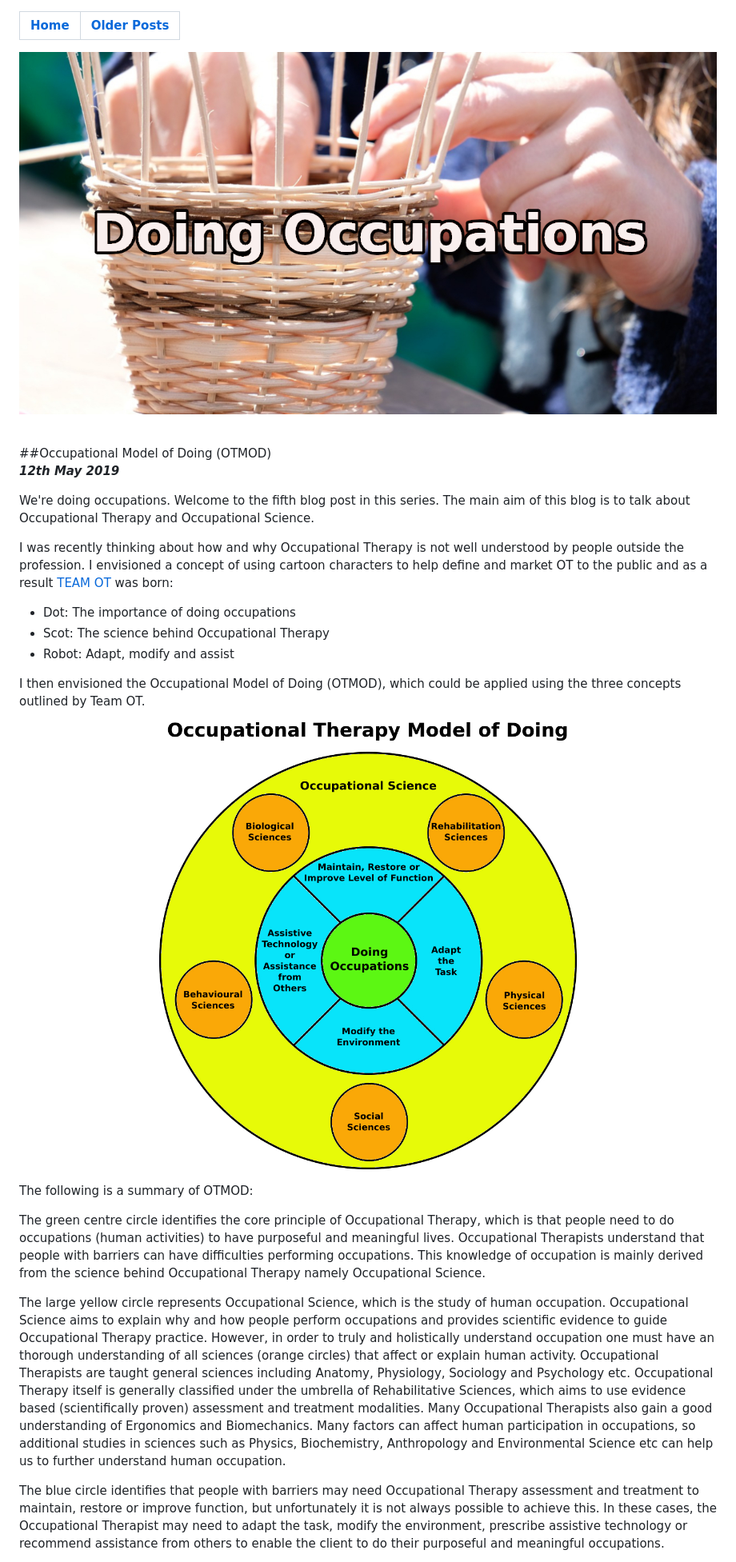
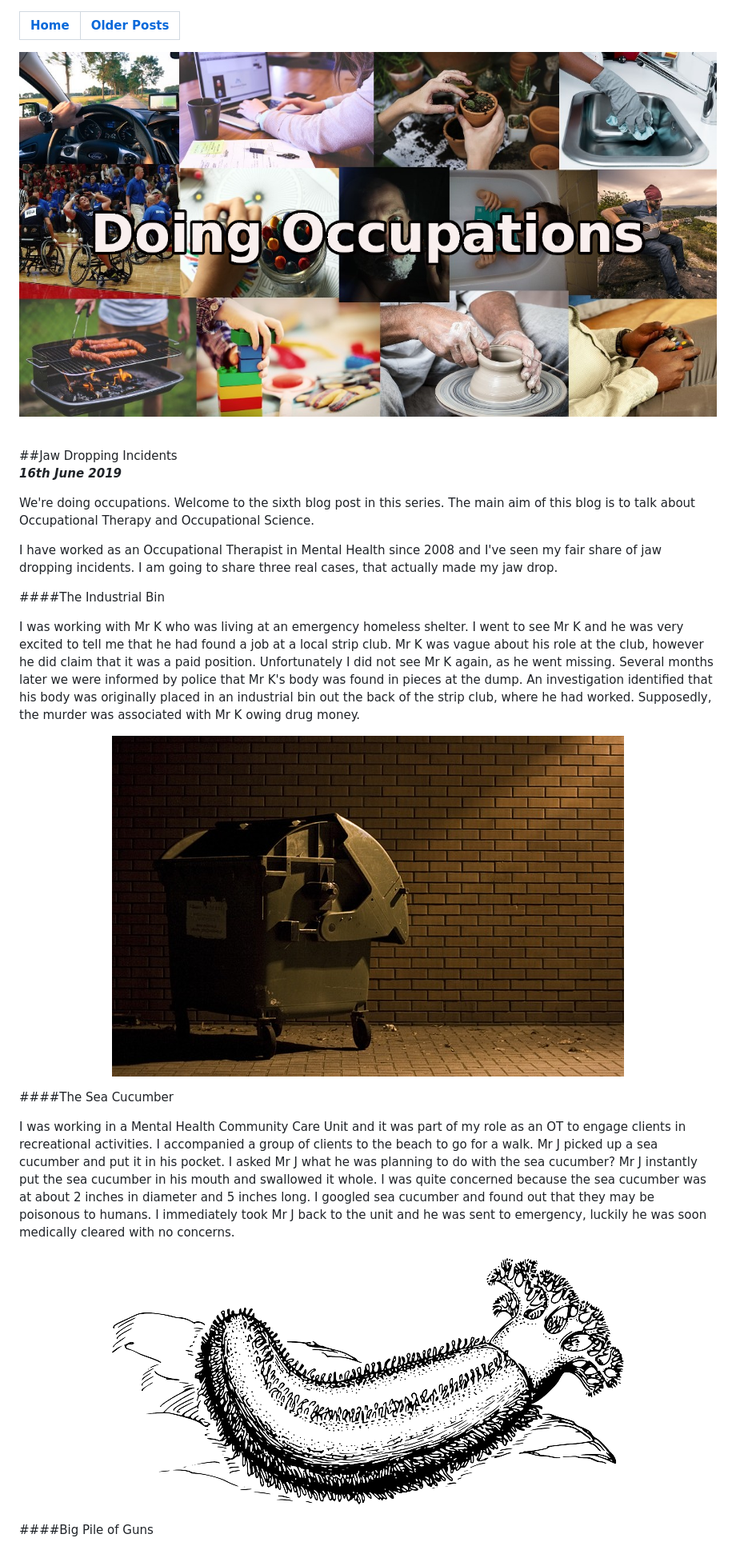
Before and after one commit to neilwoodroffe/doing-occupations, a Markdown page: index.md, the part around the change printed below. Shown: that part at 80% size. GitHub-like rendering; pictures changed too: img/cucumber.png (added), img/doing_pic.jpg (added), img/garbage.jpg (added).

Commit message:
6th post

```diff
--- a/index.md
+++ b/index.md
@@ -2,29 +2,27 @@
 | [Home](index.html) | [Older Posts](archive.html) |
 | --------|--------|
 
-<p align="center"><img src="img/basket_title.jpg"></p>
+<p align="center"><img src="img/doing_pic.jpg"></p>
 <br>
-##Occupational Model of Doing (OTMOD)
+##Jaw Dropping Incidents
 
-***12th May 2019***
+***16th June 2019***
 
-We're doing occupations. Welcome to the fifth blog post in this series. The main aim of this blog is to talk about Occupational Therapy and Occupational Science.
+We're doing occupations. Welcome to the sixth blog post in this series. The main aim of this blog is to talk about Occupational Therapy and Occupational Science.
 
-I was recently thinking about how and why Occupational Therapy is not well understood by people outside the profession. I envisioned a concept of using cartoon characters to help define and market OT to the public and as a result [TEAM OT](https://neilwoodroffe.github.io/what-is-ot/) was born:
+I have worked as an Occupational Therapist in Mental Health since 2008 and I've seen my fair share of jaw dropping incidents. I am going to share three real cases, that actually made my jaw drop.
 
-- Dot: The importance of doing occupations
-- Scot: The science behind Occupational Therapy
-- Robot: Adapt, modify and assist
+####The Industrial Bin
 
-I then envisioned the Occupational Model of Doing (OTMOD), which could be applied using the three concepts outlined by Team OT.
+I was working with Mr K who was living at an emergency homeless shelter. I went to see Mr K and he was very excited to tell me that he had found a job at a local strip club. Mr K was vague about his role at the club, however he did claim that it was a paid position. Unfortunately I did not see Mr K again, as he went missing. Several months later we were informed by police that Mr K's body was found in pieces at the dump. An investigation identified that his body was originally placed in an industrial bin out the back of the strip club, where he had worked. Supposedly, the murder was associated with Mr K owing drug money.
 
-<p align="center"><img src="img/OTMOD.jpg"></p>
+<p align="center"><img src="img/garbage.jpg"></p>
 
-The following is a summary of OTMOD:
+####The Sea Cucumber
 
-The green centre circle identifies the core principle of Occupational Therapy, which is that people need to do occupations (human activities) to have purposeful and meaningful lives. Occupational Therapists understand that people with barriers can have difficulties performing occupations. This knowledge of occupation is mainly derived from the science behind Occupational Therapy namely Occupational Science.
+I was working in a Mental Health Community Care Unit and it was part of my role as an OT to engage clients in recreational activities. I accompanied a group of clients to the beach to go for a walk. Mr J picked up a sea cucumber and put it in his pocket. I asked Mr J what he was planning to do with the sea cucumber? Mr J instantly put the sea cucumber in his mouth and swallowed it whole. I was quite concerned because the sea cucumber was at about 2 inches in diameter and 5 inches long. I googled sea cucumber and found out that they may be poisonous to humans. I immediately took Mr J back to the unit and he was sent to emergency, luckily he was soon medically cleared with no concerns.
 
-The large yellow circle represents Occupational Science, which is the study of human occupation. Occupational Science aims to explain why and how people perform occupations and provides scientific evidence to guide Occupational Therapy practice. However, in order to truly and holistically understand occupation one must have an thorough understanding of all sciences (orange circles) that affect or explain human activity. Occupational Therapists are taught general sciences including Anatomy, Physiology, Sociology and Psychology etc. Occupational Therapy itself is generally classified under the umbrella of Rehabilitative Sciences, which aims to use evidence based (scientifically proven) assessment and treatment modalities. Many Occupational Therapists also gain a good understanding of Ergonomics and Biomechanics. Many factors can affect human participation in occupations, so additional studies in sciences such as Physics, Biochemistry, Anthropology and Environmental Science etc can help us to further understand human occupation.
+<p align="center"><img src="img/cucumber.png"></p>
 
-The blue circle identifies that people with barriers may need Occupational Therapy assessment and treatment to maintain, restore or improve function, but unfortunately it is not always possible to achieve this. In these cases, the Occupational Therapist may need to adapt the task, modify the environment, prescribe assistive technology or recommend assistance from others to enable the client to do their purposeful and meaningful occupations.
+####Big Pile of Guns
 
```
Also changed, not shown: other parts of index.md (+3 -1 lines), archive.md (+2 -0 lines), archive/otmod.md (added, +38 -0 lines), archive/img/OTMOD.jpg (renamed from img/OTMOD.jpg), img/guns.jpg (added), 4 other files.
